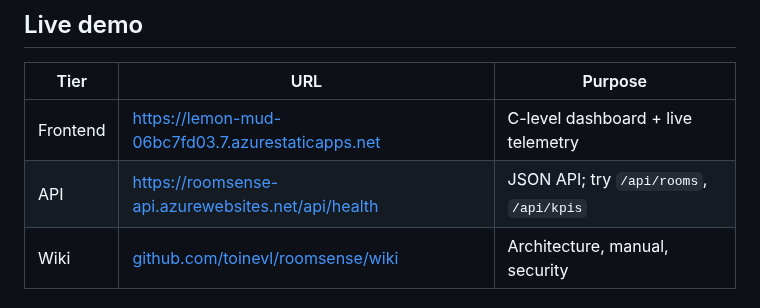
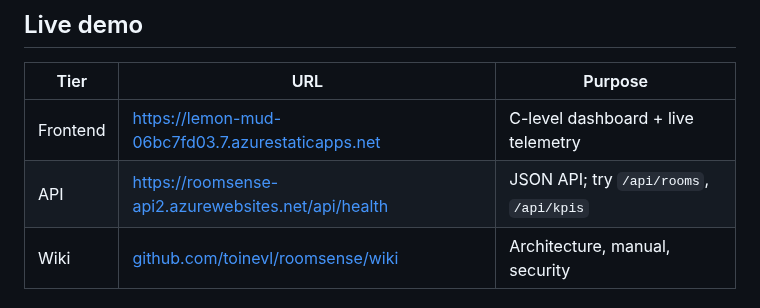
Before and after one commit to toinevl/roomsense, a Markdown page: README.md, the part around the change. GitHub-like rendering.

Commit message:
docs(#39): update README API URL to roomsense-api2

```diff
--- a/README.md
+++ b/README.md
@@ -17,7 +17,7 @@ the API contract before real hardware is attached.
 | Tier | URL | Purpose |
 |---|---|---|
 | Frontend | https://lemon-mud-06bc7fd03.7.azurestaticapps.net | C-level dashboard + live telemetry |
-| API | https://roomsense-api.azurewebsites.net/api/health | JSON API; try `/api/rooms`, `/api/kpis` |
+| API | https://roomsense-api2.azurewebsites.net/api/health | JSON API; try `/api/rooms`, `/api/kpis` |
 | Wiki | [github.com/toinevl/roomsense/wiki](https://github.com/toinevl/roomsense/wiki) | Architecture, manual, security |
 
 ## Feature snapshot
```
